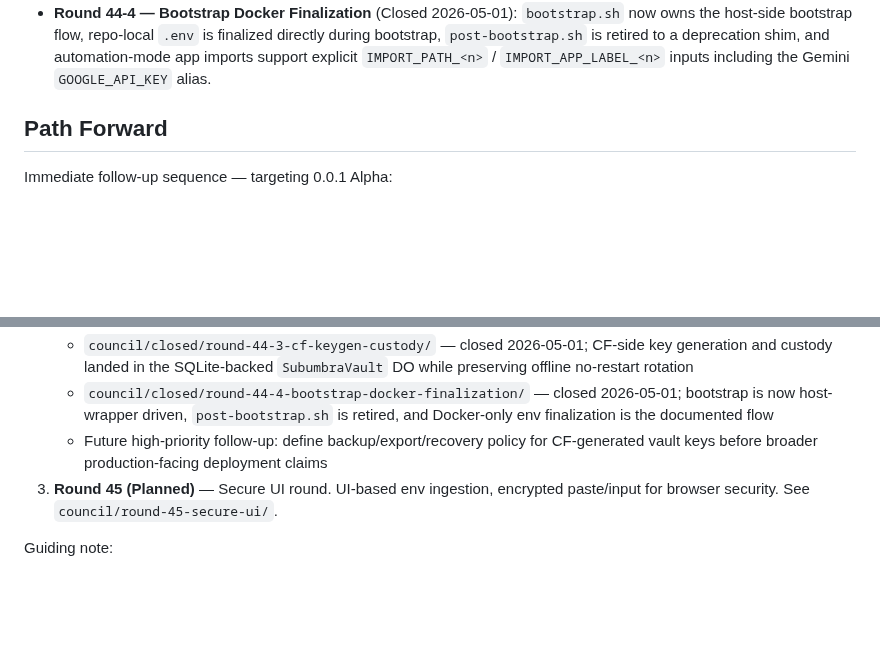
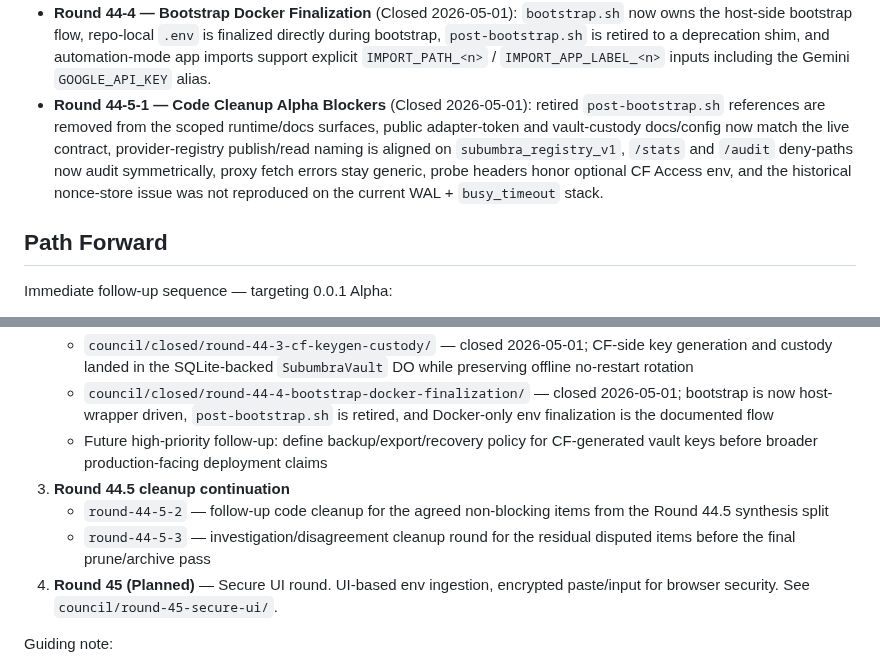
Before and after one commit to polysemic/Subumbra, a Markdown page: PROJECT_STATUS.md, 2 parts joined by grey strips. Drawn GitHub-style; blank space fills up the shorter version.

Commit message:
round-44-5-1 close-out — CLOSED

```diff
--- a/PROJECT_STATUS.md
+++ b/PROJECT_STATUS.md
@@ -136,6 +136,7 @@ This arc focuses on evolving Subumbra from a static, bundled configuration into
 - **Round 44-2 — Decrypt In Existing DO** (Closed 2026-04-30): the decrypt execution boundary now lives in the existing `SubumbraProxy` Durable Object, the Worker→DO hop carries the encrypted envelope instead of plaintext `apiKey`, and public `/proxy` validation/error behavior remains unchanged.
 - **Round 44-3 — CF-Side Key Generation And Custody** (Closed 2026-05-01): bootstrap now uses one-shot Cloudflare `/setup/keygen`, the SQLite-backed `SubumbraVault` DO holds persistent private-key custody, active `/proxy` execution routes through the named vault instance, and offline `public_key.pem` rotation remains intact.
 - **Round 44-4 — Bootstrap Docker Finalization** (Closed 2026-05-01): `bootstrap.sh` now owns the host-side bootstrap flow, repo-local `.env` is finalized directly during bootstrap, `post-bootstrap.sh` is retired to a deprecation shim, and automation-mode app imports support explicit `IMPORT_PATH_<n>` / `IMPORT_APP_LABEL_<n>` inputs including the Gemini `GOOGLE_API_KEY` alias.
+- **Round 44-5-1 — Code Cleanup Alpha Blockers** (Closed 2026-05-01): retired `post-bootstrap.sh` references are removed from the scoped runtime/docs surfaces, public adapter-token and vault-custody docs/config now match the live contract, provider-registry publish/read naming is aligned on `subumbra_registry_v1`, `/stats` and `/audit` deny-paths now audit symmetrically, proxy fetch errors stay generic, probe headers honor optional CF Access env, and the historical nonce-store issue was not reproduced on the current WAL + `busy_timeout` stack.
 
 ## Path Forward
 
@@ -150,7 +151,10 @@ Immediate follow-up sequence — targeting 0.0.1 Alpha:
    - `council/closed/round-44-3-cf-keygen-custody/` — closed 2026-05-01; CF-side key generation and custody landed in the SQLite-backed `SubumbraVault` DO while preserving offline no-restart rotation
    - `council/closed/round-44-4-bootstrap-docker-finalization/` — closed 2026-05-01; bootstrap is now host-wrapper driven, `post-bootstrap.sh` is retired, and Docker-only env finalization is the documented flow
    - Future high-priority follow-up: define backup/export/recovery policy for CF-generated vault keys before broader production-facing deployment claims
-3. **Round 45 (Planned)** — Secure UI round. UI-based env ingestion, encrypted paste/input for browser security. See `council/round-45-secure-ui/`.
+3. **Round 44.5 cleanup continuation**
+   - `round-44-5-2` — follow-up code cleanup for the agreed non-blocking items from the Round 44.5 synthesis split
+   - `round-44-5-3` — investigation/disagreement cleanup round for the residual disputed items before the final prune/archive pass
+4. **Round 45 (Planned)** — Secure UI round. UI-based env ingestion, encrypted paste/input for browser security. See `council/round-45-secure-ui/`.
 
 Guiding note:
 - Language transitions from **POC** to **0.0.1 Alpha** as the Round 43 arc closes.
```
